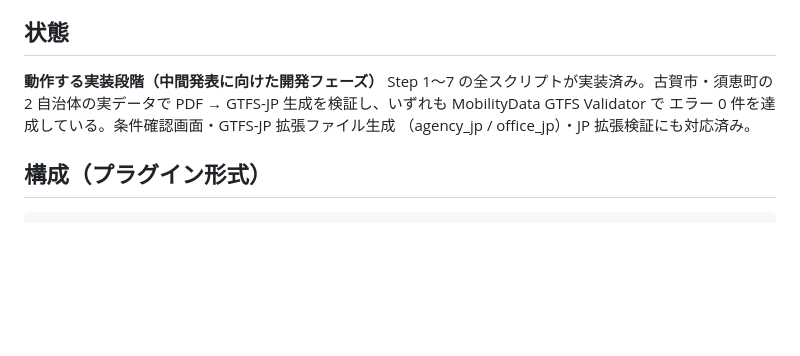
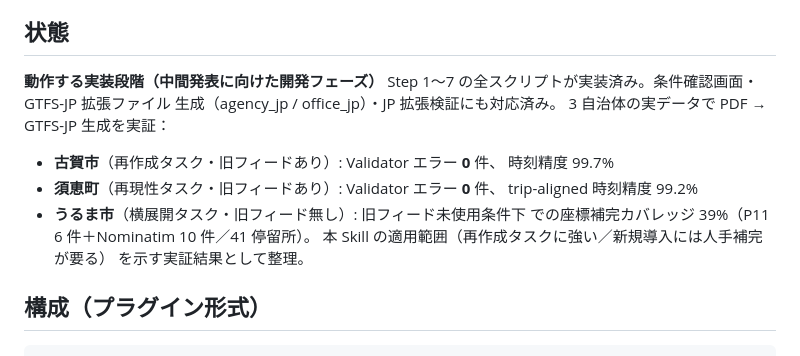
Before and after one commit to k23rs125/gtfs-jp-creator, a Markdown page: README.md, the part around the change. Drawn GitHub-style; blank space fills up the shorter version.

Commit message:
docs: 実証実績にうるま市(EVAL-04・横展開タスク)を追加
3自治体目として沖縄県うるま市の公共施設間連絡バスをパイプライン処理。
旧フィード未使用条件で座標カバレッジ 39%（P11 6件+Nominatim 10件/41停留所）。
古賀市・須恵町の高精度結果と並べ、Skill の適用範囲
（再作成タスクに強い／新規導入には人手補完を要する）を README に明記。

```diff
--- a/README.md
+++ b/README.md
@@ -7,10 +7,18 @@ A Claude Code / Cowork mode plugin containing a Skill that helps non-experts (bu
 ## 状態
 
 **動作する実装段階（中間発表に向けた開発フェーズ）**
-Step 1〜7 の全スクリプトが実装済み。古賀市・須恵町の 2 自治体の実データで
-PDF → GTFS-JP 生成を検証し、いずれも MobilityData GTFS Validator で
-エラー 0 件を達成している。条件確認画面・GTFS-JP 拡張ファイル生成
-（agency_jp / office_jp）・JP 拡張検証にも対応済み。
+Step 1〜7 の全スクリプトが実装済み。条件確認画面・GTFS-JP 拡張ファイル
+生成（agency_jp / office_jp）・JP 拡張検証にも対応済み。
+3 自治体の実データで PDF → GTFS-JP 生成を実証：
+
+- **古賀市**（再作成タスク・旧フィードあり）: Validator エラー **0** 件、
+  時刻精度 99.7%
+- **須恵町**（再現性タスク・旧フィードあり）: Validator エラー **0** 件、
+  trip-aligned 時刻精度 99.2%
+- **うるま市**（横展開タスク・旧フィード無し）: 旧フィード未使用条件下
+  での座標補完カバレッジ 39%（P11 6 件＋Nominatim 10 件／41 停留所）。
+  本 Skill の適用範囲（再作成タスクに強い／新規導入には人手補完が要る）
+  を示す実証結果として整理。
 
 ## 構成（プラグイン形式）
 
```
